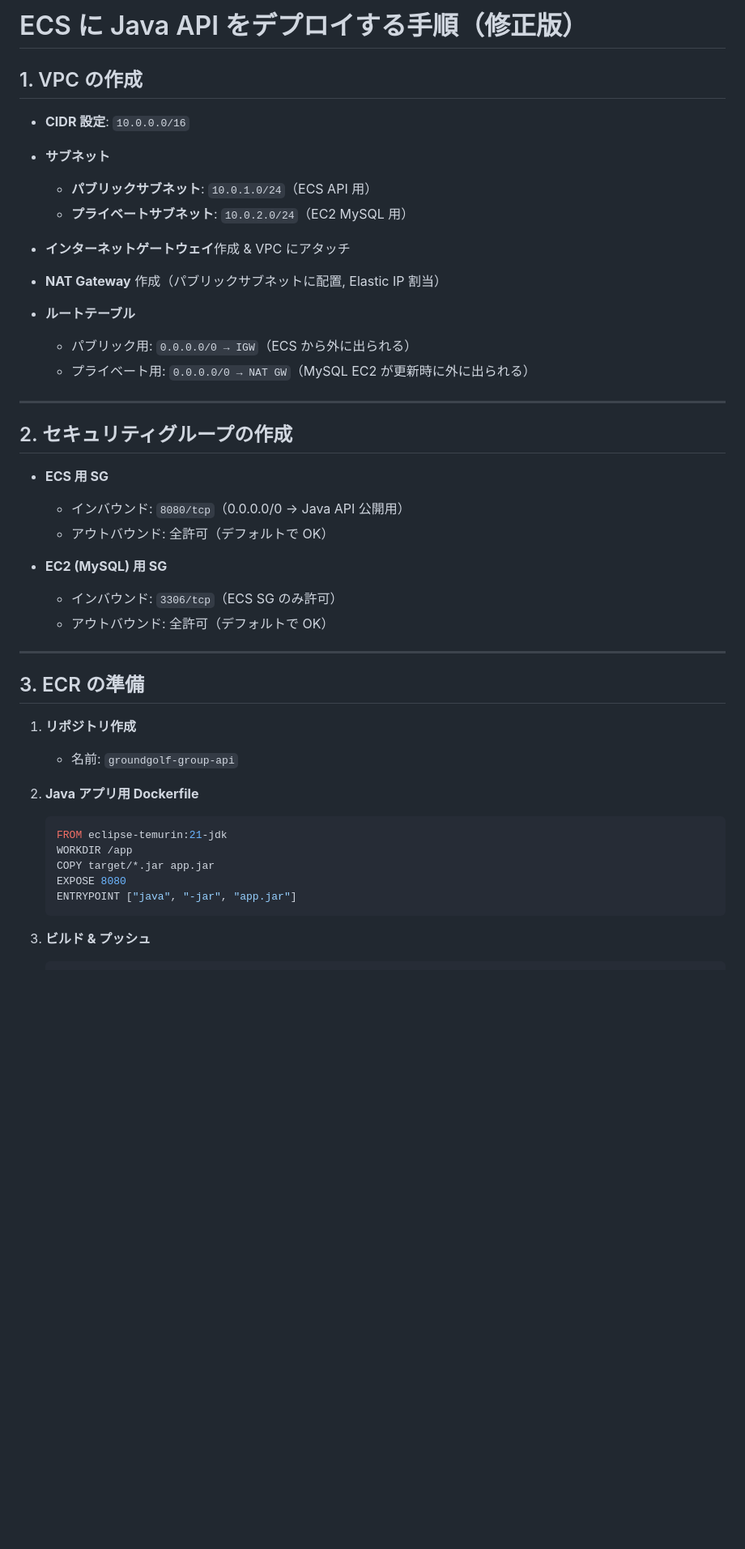
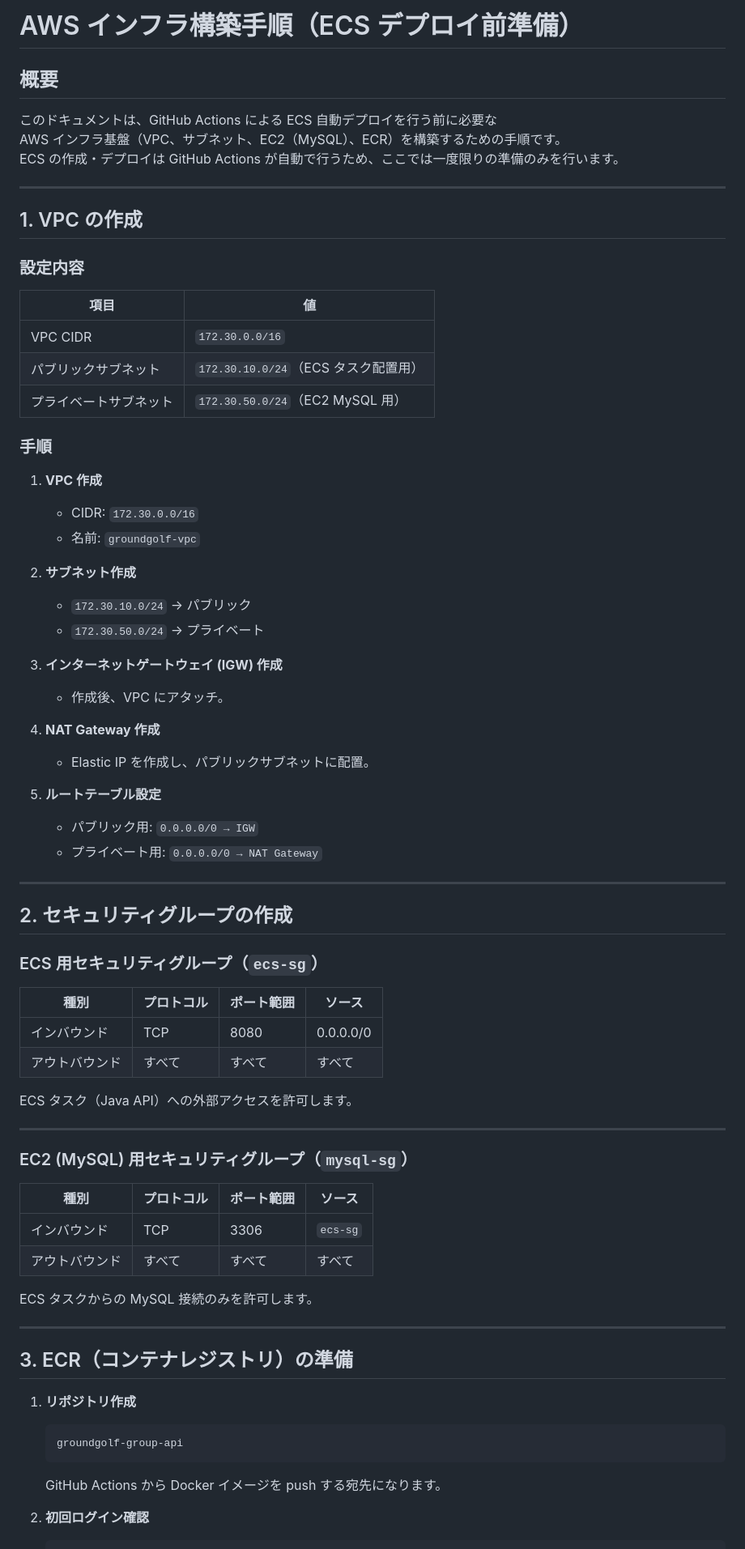
Before and after one commit to houmaiwakiri/groundgolf-group-app, a Markdown page: docs/aws_ecs.md, the part around the change printed below. Shown: that part at 81% size. GitHub-like rendering; blank space fills up the shorter version.

````diff
--- a/docs/aws_ecs.md
+++ b/docs/aws_ecs.md
@@ -1,50 +1,79 @@
-# ECS に Java API をデプロイする手順（修正版）
+# AWS インフラ構築手順（ECS デプロイ前準備）
+
+## 概要
+
+このドキュメントは、GitHub Actions による ECS 自動デプロイを行う前に必要な
+AWS インフラ基盤（VPC、サブネット、EC2（MySQL）、ECR）を構築するための手順です。
+ECS の作成・デプロイは GitHub Actions が自動で行うため、ここでは一度限りの準備のみを行います。
+
+---
 
 ## 1. VPC の作成
 
-* **CIDR 設定**: `10.0.0.0/16`
-* **サブネット**
+### 設定内容
 
-  * **パブリックサブネット**: `10.0.1.0/24`（ECS API 用）
-  * **プライベートサブネット**: `10.0.2.0/24`（EC2 MySQL 用）
-* **インターネットゲートウェイ**作成 & VPC にアタッチ
-* **NAT Gateway** 作成（パブリックサブネットに配置, Elastic IP 割当）
-* **ルートテーブル**
+| 項目 | 値 |
+|------|----|
+| VPC CIDR | `172.30.0.0/16` |
+| パブリックサブネット | `172.30.10.0/24`（ECS タスク配置用） |
+| プライベートサブネット | `172.30.50.0/24`（EC2 MySQL 用） |
 
-  * パブリック用: `0.0.0.0/0 → IGW`（ECS から外に出られる）
-  * プライベート用: `0.0.0.0/0 → NAT GW`（MySQL EC2 が更新時に外に出られる）
+### 手順
+
+1. **VPC 作成**
+   - CIDR: `172.30.0.0/16`
+   - 名前: `groundgolf-vpc`
+
+2. **サブネット作成**
+   - `172.30.10.0/24` → パブリック
+   - `172.30.50.0/24` → プライベート
+
+3. **インターネットゲートウェイ (IGW) 作成**
+   - 作成後、VPC にアタッチ。
+
+4. **NAT Gateway 作成**
+   - Elastic IP を作成し、パブリックサブネットに配置。
+
+5. **ルートテーブル設定**
+   - パブリック用: `0.0.0.0/0 → IGW`
+   - プライベート用: `0.0.0.0/0 → NAT Gateway`
 
 ---
 
 ## 2. セキュリティグループの作成
 
-* **ECS 用 SG**
+### ECS 用セキュリティグループ（`ecs-sg`）
 
-  * インバウンド: `8080/tcp`（0.0.0.0/0 → Java API 公開用）
-  * アウトバウンド: 全許可（デフォルトで OK）
-* **EC2 (MySQL) 用 SG**
+| 種別 | プロトコル | ポート範囲 | ソース |
+|------|-------------|-------------|--------|
+| インバウンド | TCP | 8080 | 0.0.0.0/0 |
+| アウトバウンド | すべて | すべて | すべて |
 
-  * インバウンド: `3306/tcp`（ECS SG のみ許可）
-  * アウトバウンド: 全許可（デフォルトで OK）
+ECS タスク（Java API）への外部アクセスを許可します。
 
 ---
 
-## 3. ECR の準備
+### EC2 (MySQL) 用セキュリティグループ（`mysql-sg`）
+
+| 種別 | プロトコル | ポート範囲 | ソース |
+|------|-------------|-------------|--------|
+| インバウンド | TCP | 3306 | `ecs-sg` |
+| アウトバウンド | すべて | すべて | すべて |
+
+ECS タスクからの MySQL 接続のみを許可します。
+
+---
+
+## 3. ECR（コンテナレジストリ）の準備
 
 1. **リポジトリ作成**
 
-   * 名前: `groundgolf-group-api`
-
-2. **Java アプリ用 Dockerfile**
-
-   ```dockerfile
-   FROM eclipse-temurin:21-jdk
-   WORKDIR /app
-   COPY target/*.jar app.jar
-   EXPOSE 8080
-   ENTRYPOINT ["java", "-jar", "app.jar"]
+   ```
+   groundgolf-group-api
    ```
 
-3. **ビルド & プッシュ**
+   GitHub Actions から Docker イメージを push する宛先になります。
+
+2. **初回ログイン確認**
 
    ```bash
````
Also changed, not shown: other parts of docs/aws_ecs.md (+85 -86 lines).
